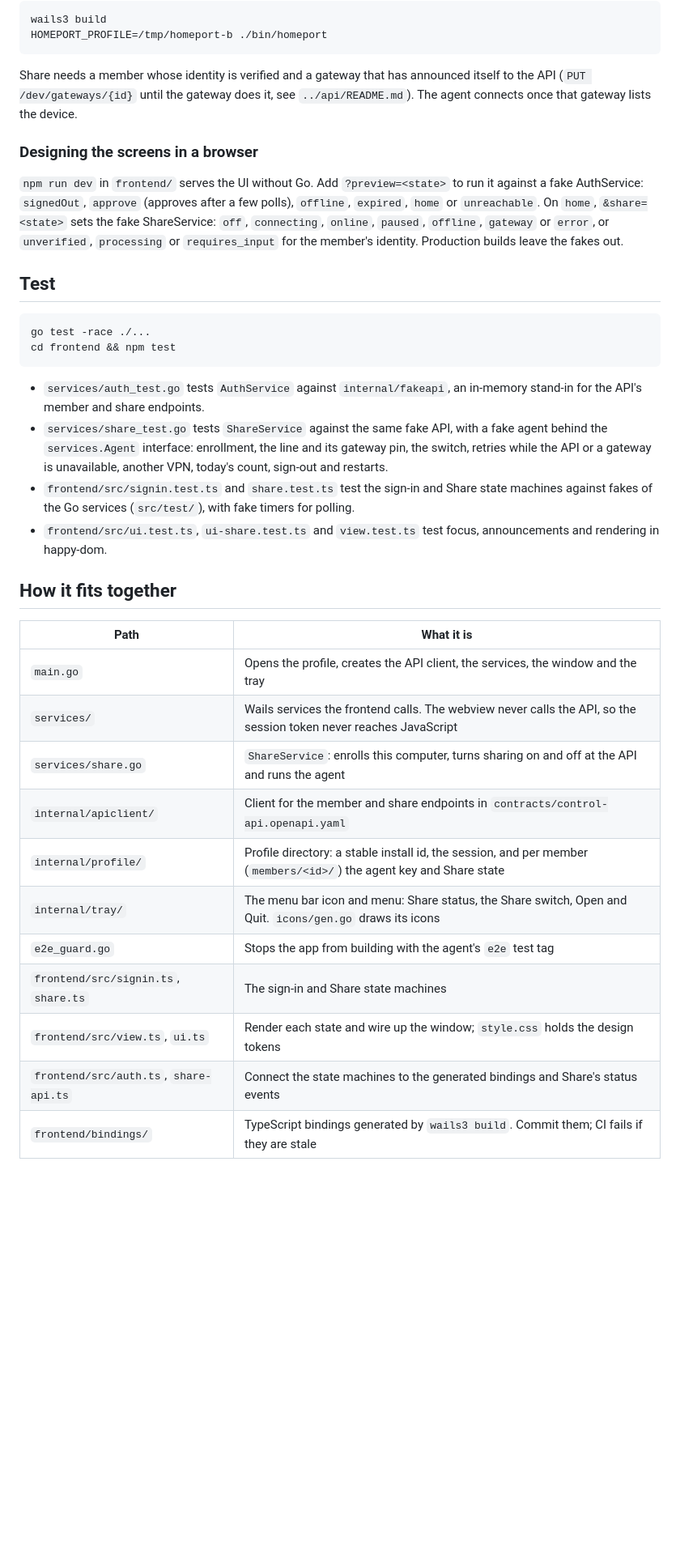
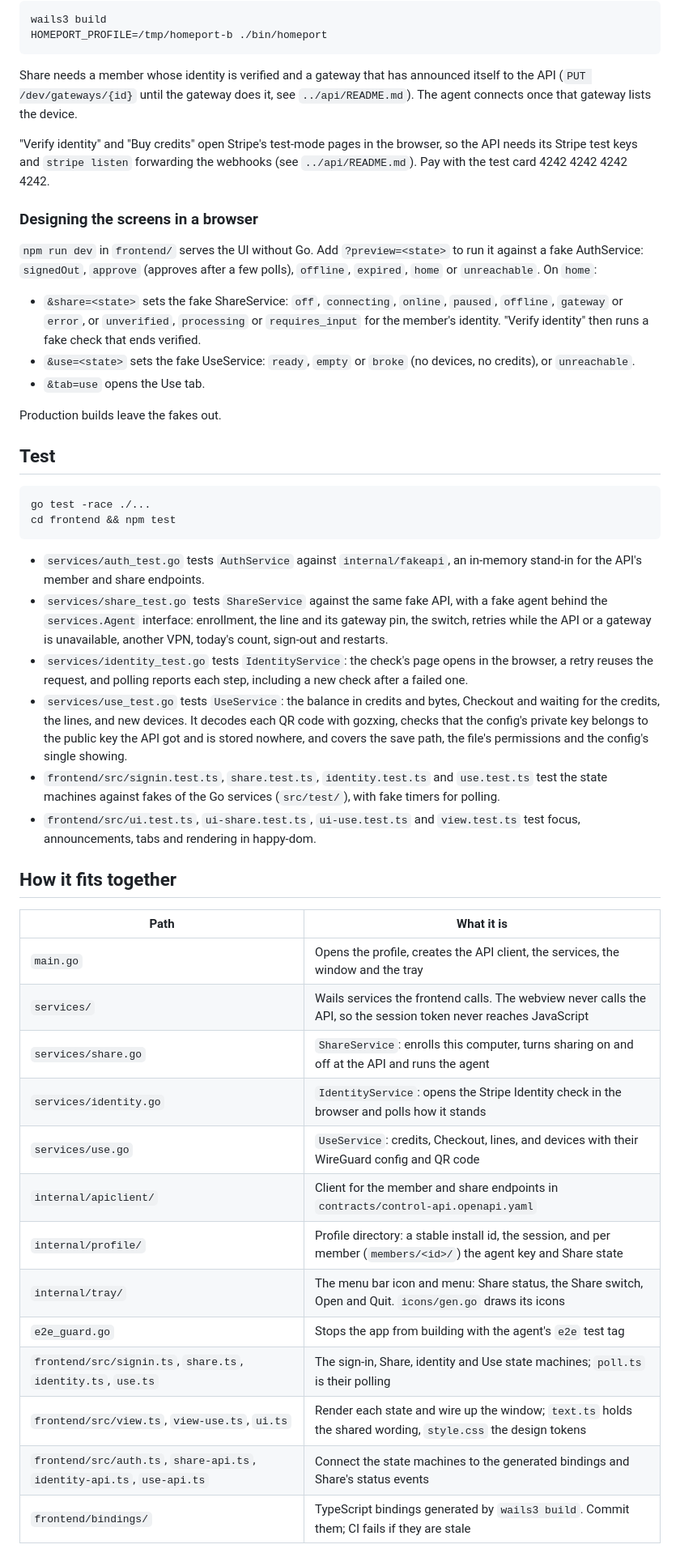
Before and after one commit to jermainee/homeport, a Markdown page: desktop-app/README.md, the part around one of its changes. Shown at 81% size. Drawn GitHub-style; blank space fills up the shorter version.

Commit message:
Bump desktop-app to 0.3.0 and document Use
Co-Authored-By: Claude Opus 5.5 <noreply@anthropic.com>

```diff
--- a/desktop-app/README.md
+++ b/desktop-app/README.md
@@ -42,9 +47,17 @@ HOMEPORT_PROFILE=/tmp/homeport-b ./bin/homeport
 
 Share needs a member whose identity is verified and a gateway that has announced itself to the API (`PUT /dev/gateways/{id}` until the gateway does it, see `../api/README.md`). The agent connects once that gateway lists the device.
 
+"Verify identity" and "Buy credits" open Stripe's test-mode pages in the browser, so the API needs its Stripe test keys and `stripe listen` forwarding the webhooks (see `../api/README.md`). Pay with the test card 4242 4242 4242 4242.
+
 ### Designing the screens in a browser
 
-`npm run dev` in `frontend/` serves the UI without Go. Add `?preview=<state>` to run it against a fake AuthService: `signedOut`, `approve` (approves after a few polls), `offline`, `expired`, `home` or `unreachable`. On `home`, `&share=<state>` sets the fake ShareService: `off`, `connecting`, `online`, `paused`, `offline`, `gateway` or `error`, or `unverified`, `processing` or `requires_input` for the member's identity. Production builds leave the fakes out.
+`npm run dev` in `frontend/` serves the UI without Go. Add `?preview=<state>` to run it against a fake AuthService: `signedOut`, `approve` (approves after a few polls), `offline`, `expired`, `home` or `unreachable`. On `home`:
+
+- `&share=<state>` sets the fake ShareService: `off`, `connecting`, `online`, `paused`, `offline`, `gateway` or `error`, or `unverified`, `processing` or `requires_input` for the member's identity. "Verify identity" then runs a fake check that ends verified.
+- `&use=<state>` sets the fake UseService: `ready`, `empty` or `broke` (no devices, no credits), or `unreachable`.
+- `&tab=use` opens the Use tab.
+
+Production builds leave the fakes out.
 
 ## Test
 
@@ -55,8 +68,10 @@ cd frontend && npm test
 
 - `services/auth_test.go` tests `AuthService` against `internal/fakeapi`, an in-memory stand-in for the API's member and share endpoints.
 - `services/share_test.go` tests `ShareService` against the same fake API, with a fake agent behind the `services.Agent` interface: enrollment, the line and its gateway pin, the switch, retries while the API or a gateway is unavailable, another VPN, today's count, sign-out and restarts.
-- `frontend/src/signin.test.ts` and `share.test.ts` test the sign-in and Share state machines against fakes of the Go services (`src/test/`), with fake timers for polling.
-- `frontend/src/ui.test.ts`, `ui-share.test.ts` and `view.test.ts` test focus, announcements and rendering in happy-dom.
+- `services/identity_test.go` tests `IdentityService`: the check's page opens in the browser, a retry reuses the request, and polling reports each step, including a new check after a failed one.
+- `services/use_test.go` tests `UseService`: the balance in credits and bytes, Checkout and waiting for the credits, the lines, and new devices. It decodes each QR code with gozxing, checks that the config's private key belongs to the public key the API got and is stored nowhere, and covers the save path, the file's permissions and the config's single showing.
+- `frontend/src/signin.test.ts`, `share.test.ts`, `identity.test.ts` and `use.test.ts` test the state machines against fakes of the Go services (`src/test/`), with fake timers for polling.
+- `frontend/src/ui.test.ts`, `ui-share.test.ts`, `ui-use.test.ts` and `view.test.ts` test focus, announcements, tabs and rendering in happy-dom.
 
 ## How it fits together
 
@@ -65,13 +80,15 @@ cd frontend && npm test
 | `main.go` | Opens the profile, creates the API client, the services, the window and the tray |
 | `services/` | Wails services the frontend calls. The webview never calls the API, so the session token never reaches JavaScript |
 | `services/share.go` | `ShareService`: enrolls this computer, turns sharing on and off at the API and runs the agent |
+| `services/identity.go` | `IdentityService`: opens the Stripe Identity check in the browser and polls how it stands |
+| `services/use.go` | `UseService`: credits, Checkout, lines, and devices with their WireGuard config and QR code |
 | `internal/apiclient/` | Client for the member and share endpoints in `contracts/control-api.openapi.yaml` |
 | `internal/profile/` | Profile directory: a stable install id, the session, and per member (`members/<id>/`) the agent key and Share state |
 | `internal/tray/` | The menu bar icon and menu: Share status, the Share switch, Open and Quit. `icons/gen.go` draws its icons |
 | `e2e_guard.go` | Stops the app from building with the agent's `e2e` test tag |
-| `frontend/src/signin.ts`, `share.ts` | The sign-in and Share state machines |
-| `frontend/src/view.ts`, `ui.ts` | Render each state and wire up the window; `style.css` holds the design tokens |
-| `frontend/src/auth.ts`, `share-api.ts` | Connect the state machines to the generated bindings and Share's status events |
+| `frontend/src/signin.ts`, `share.ts`, `identity.ts`, `use.ts` | The sign-in, Share, identity and Use state machines; `poll.ts` is their polling |
+| `frontend/src/view.ts`, `view-use.ts`, `ui.ts` | Render each state and wire up the window; `text.ts` holds the shared wording, `style.css` the design tokens |
+| `frontend/src/auth.ts`, `share-api.ts`, `identity-api.ts`, `use-api.ts` | Connect the state machines to the generated bindings and Share's status events |
 | `frontend/bindings/` | TypeScript bindings generated by `wails3 build`. Commit them; CI fails if they are stale |
 
 Sign-in follows the contract: the app creates the session token (`hpm_` and 32 random bytes), sends only its SHA-256, shows the match code and polls until the member confirms the code on the page behind the email link. A retry after a lost response reuses the same `request_id`, so the member gets one email, not two.
```
Also changed, not shown: other parts of desktop-app/README.md (+22 -3 lines), desktop-app/docs/identity.png (added), desktop-app/docs/use-qr.png (added), desktop-app/docs/use.png (added), 7 other files.
